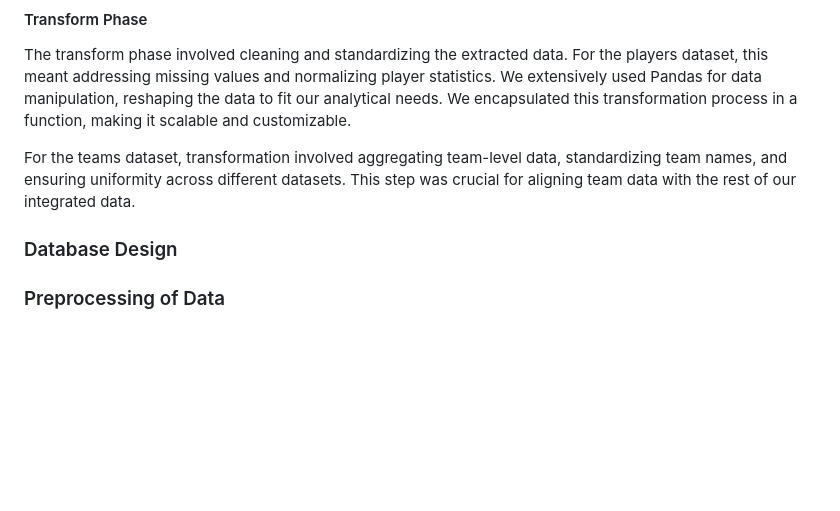
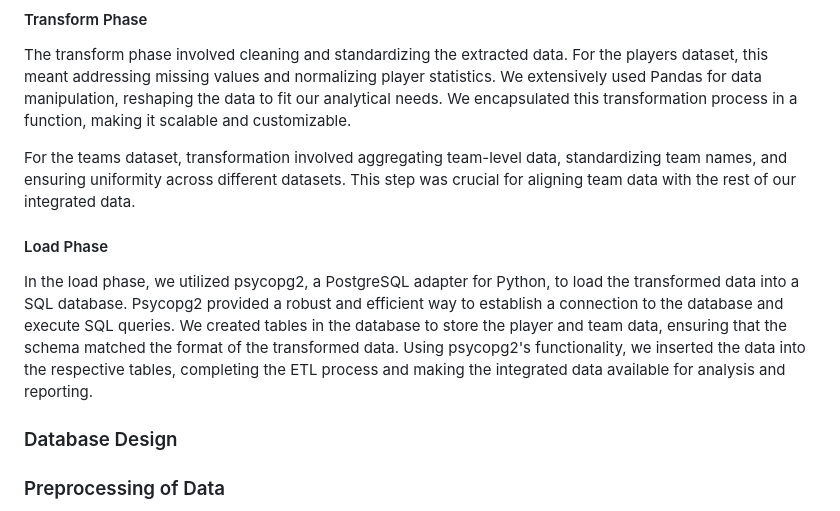
Before and after one commit to samwallach7/NHL_Analysis, a Markdown page: README.md, the part around the change. GitHub-like rendering; blank space fills up the shorter version.

```diff
--- a/README.md
+++ b/README.md
@@ -47,7 +47,8 @@ In the extract phase, we focused on retrieving data from the sportsIO API databa
 The transform phase involved cleaning and standardizing the extracted data. For the players dataset, this meant addressing missing values and normalizing player statistics. We extensively used Pandas for data manipulation, reshaping the data to fit our analytical needs. We encapsulated this transformation process in a function, making it scalable and customizable.
 
 For the teams dataset, transformation involved aggregating team-level data, standardizing team names, and ensuring uniformity across different datasets. This step was crucial for aligning team data with the rest of our integrated data.
-
+#### Load Phase
+In the load phase, we utilized psycopg2, a PostgreSQL adapter for Python, to load the transformed data into a SQL database. Psycopg2 provided a robust and efficient way to establish a connection to the database and execute SQL queries. We created tables in the database to store the player and team data, ensuring that the schema matched the format of the transformed data. Using psycopg2's functionality, we inserted the data into the respective tables, completing the ETL process and making the integrated data available for analysis and reporting.
 
 ### Database Design
 ### Preprocessing of Data
```
